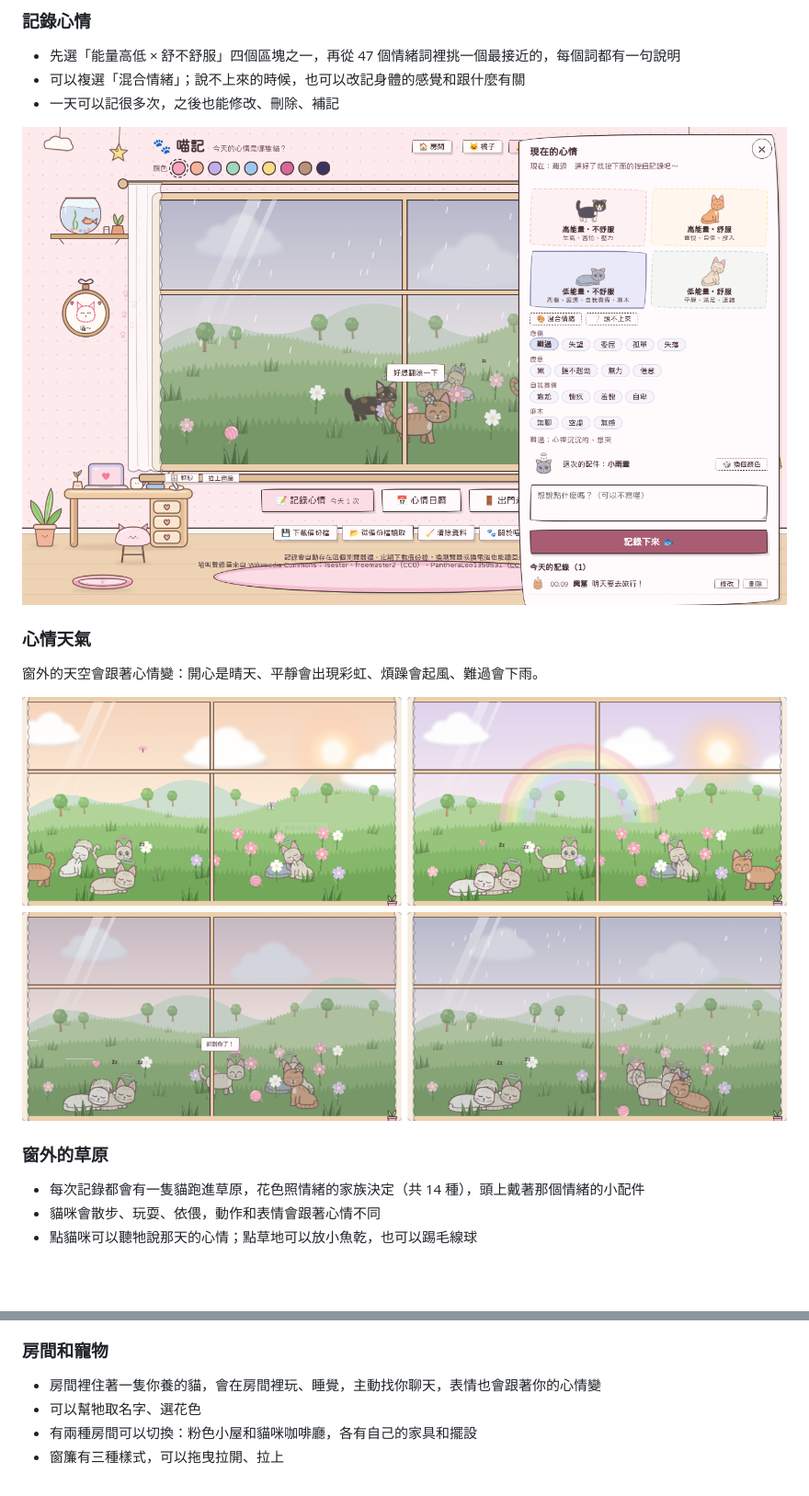
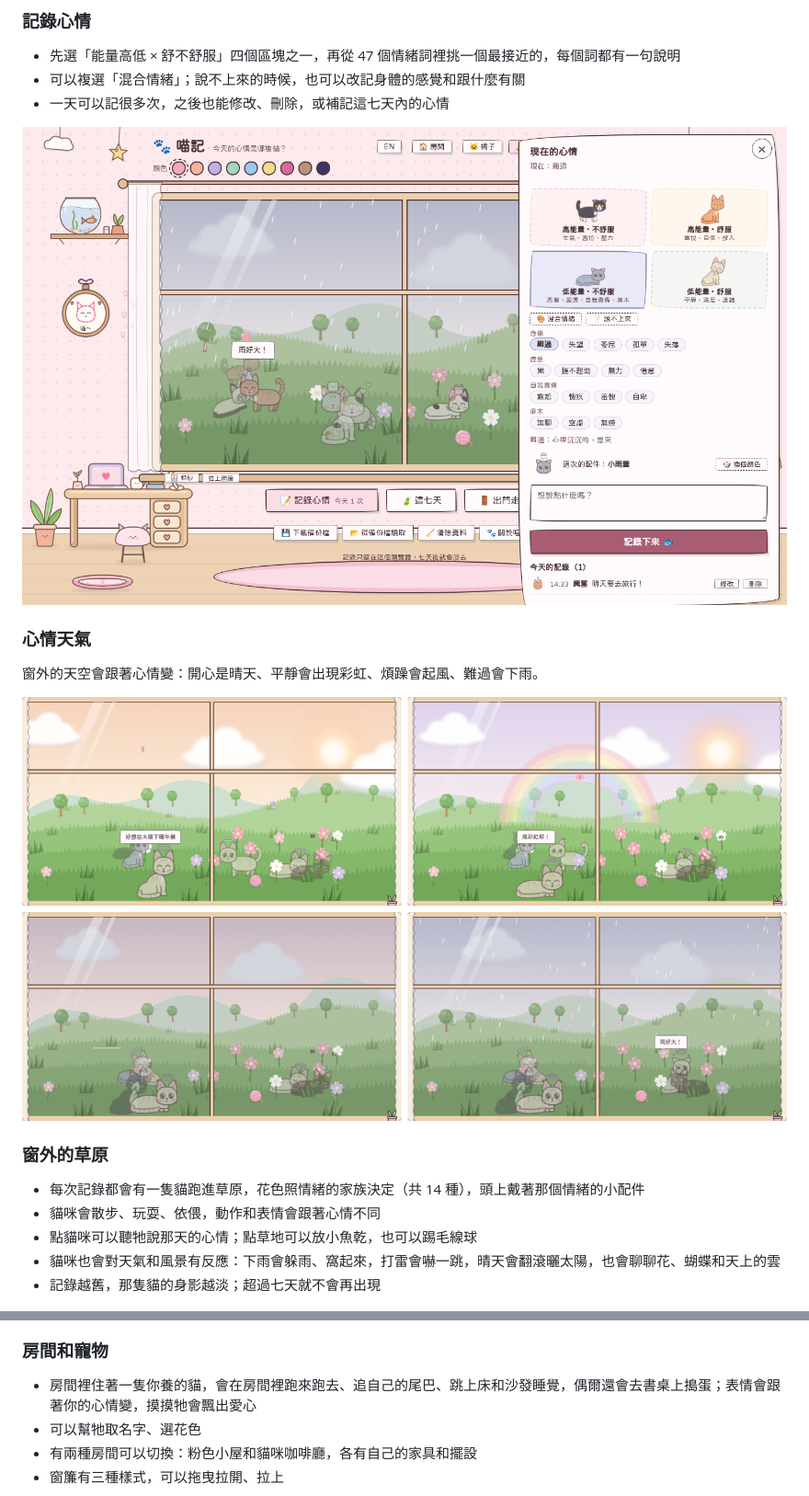
Before and after one commit to ruby510054/meow, a Markdown page: README.md, 2 parts joined by grey strips. Shown: that part at 92% size. GitHub-like rendering; pictures changed too: docs/record.png, docs/weather.png; blank space fills up the shorter version.

```diff
--- a/README.md
+++ b/README.md
@@ -37,7 +40,7 @@
 ### 記錄心情
 - 先選「能量高低 × 舒不舒服」四個區塊之一，再從 47 個情緒詞裡挑一個最接近的，每個詞都有一句說明
 - 可以複選「混合情緒」；說不上來的時候，也可以改記身體的感覺和跟什麼有關
-- 一天可以記很多次，之後也能修改、刪除、補記
+- 一天可以記很多次，之後也能修改、刪除，或補記這七天內的心情
 
 ![記錄心情：選了「難過」，窗外就下起雨來](docs/record.png)
 
@@ -50,11 +53,13 @@
 - 每次記錄都會有一隻貓跑進草原，花色照情緒的家族決定（共 14 種），頭上戴著那個情緒的小配件
 - 貓咪會散步、玩耍、依偎，動作和表情會跟著心情不同
 - 點貓咪可以聽牠說那天的心情；點草地可以放小魚乾，也可以踢毛線球
+- 貓咪也會對天氣和風景有反應：下雨會躲雨、窩起來，打雷會嚇一跳，晴天會翻滾曬太陽，也會聊聊花、蝴蝶和天上的雲
+- 記錄越舊，那隻貓的身影越淡；超過七天就不會再出現
 
 ![所有情緒的配件](docs/accessories.png)
 
 ### 房間和寵物
-- 房間裡住著一隻你養的貓，會在房間裡玩、睡覺，主動找你聊天，表情也會跟著你的心情變
+- 房間裡住著一隻你養的貓，會在房間裡跑來跑去、追自己的尾巴、跳上床和沙發睡覺，偶爾還會去書桌上搗蛋；表情會跟著你的心情變，摸摸牠會飄出愛心
 - 可以幫牠取名字、選花色
 - 有兩種房間可以切換：粉色小屋和貓咪咖啡廳，各有自己的家具和擺設
 - 窗簾有三種樣式，可以拖曳拉開、拉上
```
Also changed, not shown: other parts of README.md (+19 -12 lines), README.en.md (added, +170 -0 lines), docs/calendar.png, docs/main.png, docs/outside.png, docs/phone.png, 1 other file.
